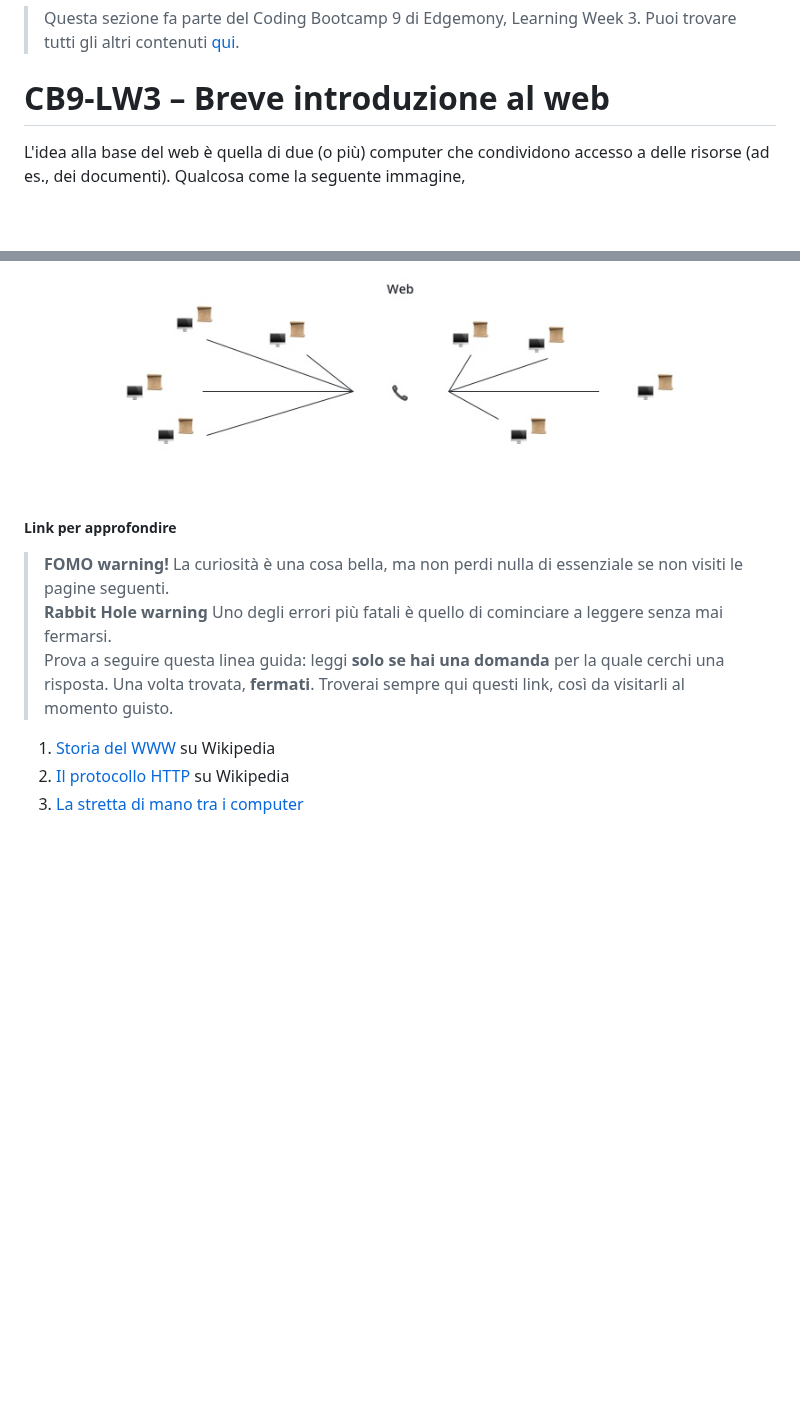
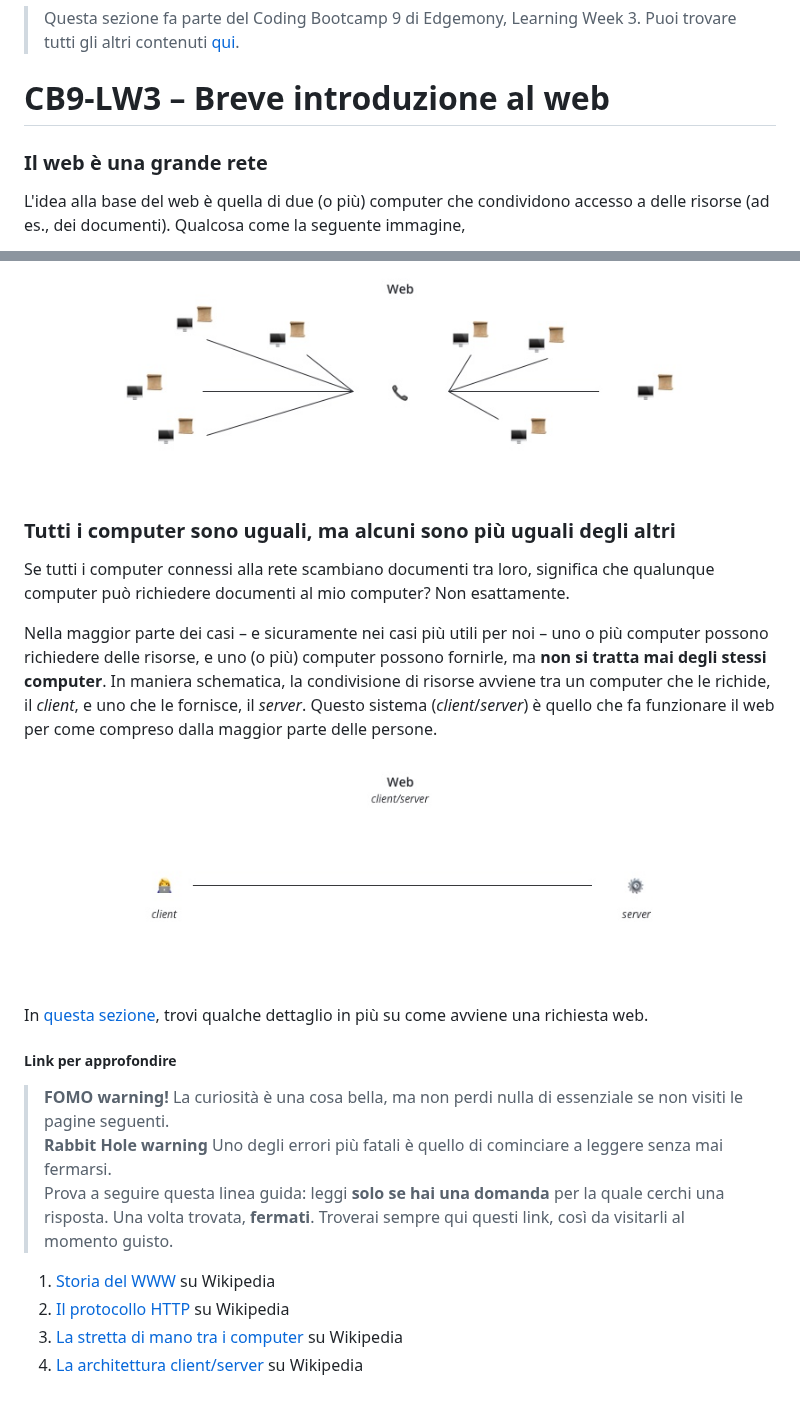
Before and after one commit to dev-edgemony/CB9, a Markdown page: lw_03/breve-introduzione-al-web.md, 2 parts joined by grey strips. Drawn GitHub-style; pictures changed too: images/lw_03-the-web-client-server.jpg (added); blank space fills up the shorter version.

Commit message:
Include client/server notes to "Breve introduzione al web"

```diff
--- a/lw_03/breve-introduzione-al-web.md
+++ b/lw_03/breve-introduzione-al-web.md
@@ -1,6 +1,8 @@
 > Questa sezione fa parte del Coding Bootcamp 9 di Edgemony, Learning Week 3. Puoi trovare tutti gli altri contenuti [qui](../lw_03/README.md).
 
 # CB9-LW3 – Breve introduzione al web
+
+### Il web è una grande rete
 
 L'idea alla base del web è quella di due (o più) computer che condividono accesso a delle risorse (ad es., dei documenti). Qualcosa come la seguente immagine,
 
@@ -16,6 +18,16 @@ Nel suo complesso, il web è quindi una grande rete di computer connessi tra lor
 
 ![](../images/lw_03-the-web-ii.jpg)
 
+### Tutti i computer sono uguali, ma alcuni sono più uguali degli altri
+
+Se tutti i computer connessi alla rete scambiano documenti tra loro, significa che qualunque computer può richiedere documenti al mio computer? Non esattamente.
+
+Nella maggior parte dei casi – e sicuramente nei casi più utili per noi – uno o più computer possono richiedere delle risorse, e uno (o più) computer possono fornirle, ma **non si tratta mai degli stessi computer**. In maniera schematica, la condivisione di risorse avviene tra un computer che le richide, il _client_, e uno che le fornisce, il _server_. Questo sistema (_client_/_server_) è quello che fa funzionare il web per come compreso dalla maggior parte delle persone.
+
+![](../images/lw_03-the-web-client-server.jpg)
+
+In [questa sezione](./il-viaggio-di-una-richiesta-web.md), trovi qualche dettaglio in più su come avviene una richiesta web.
+
 ##### Link per approfondire
 
 > **FOMO warning!** La curiosità è una cosa bella, ma non perdi nulla di essenziale se non visiti le pagine seguenti. <br /> **Rabbit Hole warning**
@@ -25,4 +37,5 @@ Nel suo complesso, il web è quindi una grande rete di computer connessi tra lor
 
 1. [Storia del WWW](https://it.wikipedia.org/wiki/Storia_del_World_Wide_Web) su Wikipedia
 1. [Il protocollo HTTP](https://it.wikipedia.org/wiki/Hypertext_Transfer_Protocol) su Wikipedia
-1. [La stretta di mano tra i computer](https://it.wikipedia.org/wiki/Transmission_Control_Protocol#Apertura_di_una_connessione_-_Three-way_handshake)
+1. [La stretta di mano tra i computer](https://it.wikipedia.org/wiki/Transmission_Control_Protocol#Apertura_di_una_connessione_-_Three-way_handshake) su Wikipedia
+1. [La architettura client/server](https://it.wikipedia.org/wiki/Sistema_client/server) su Wikipedia
```
